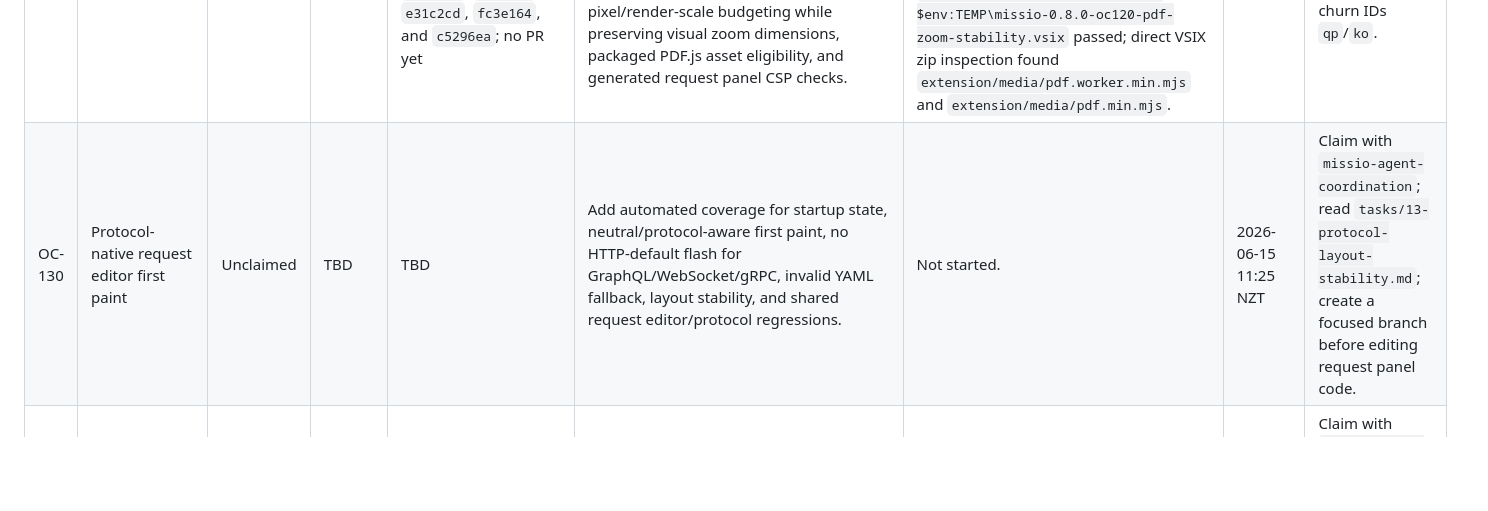
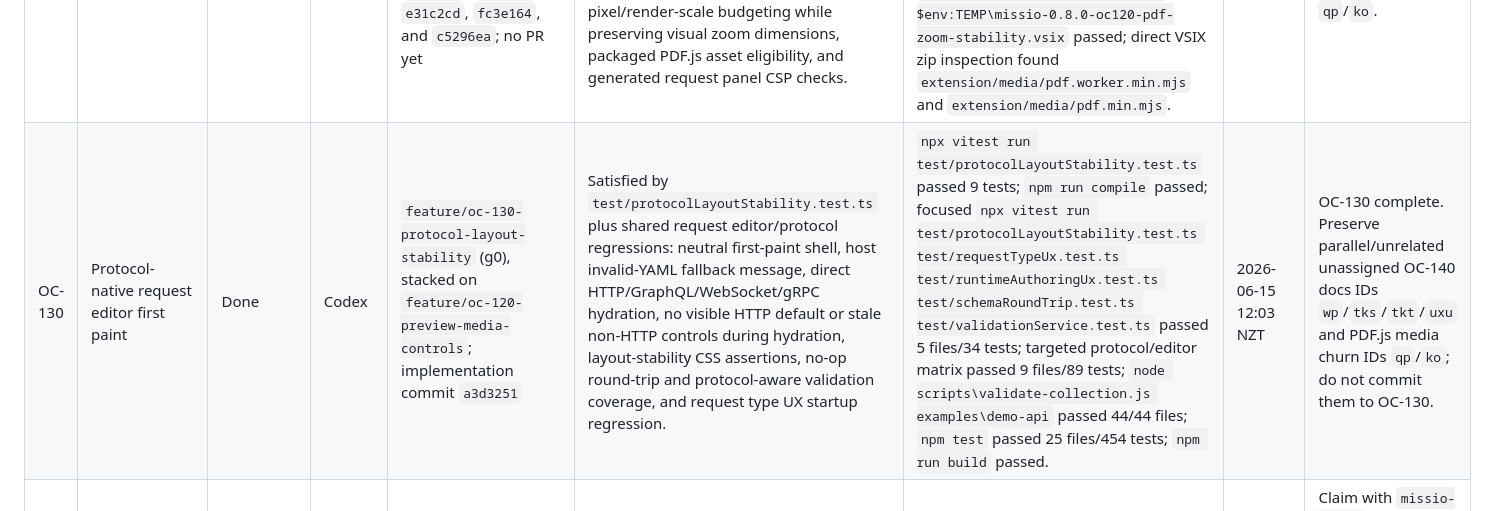
Before and after one commit to cjohnsto-nz/missio, a Markdown page: docs/open-collection-gap-analysis/AGENT_PROGRESS.md, the part around the change. Drawn GitHub-style; blank space fills up the shorter version.

Commit message:
Record OC-130 completion ledger

```diff
--- a/docs/open-collection-gap-analysis/AGENT_PROGRESS.md
+++ b/docs/open-collection-gap-analysis/AGENT_PROGRESS.md
@@ -70,7 +70,7 @@ Use full branch names for stacking existing branches with `but move <child-branc
 | OC-100 | Request type UX | Done | Codex | feature/oc-100-request-type-ux (g0 after restack), stacked on supervisor/add-request-type-ux-task; implementation commit `5cb05a3` | Satisfied by `test/requestTypeUx.test.ts`: schema-valid HTTP/GraphQL/WebSocket/gRPC starter templates, actual `missio.newRequest` protocol picker/write/open flow, YAML and editor-model round-trip safety, no stale protocol roots, gRPC same-protocol editor guard, and read-only protocol chip shell. Shared regressions cover HTTP/GraphQL/WebSocket/gRPC editor, validation, command/tool, and protocol behavior. Switcher/conversion helpers are intentionally out of scope because the benchmarked tools emphasize protocol choice at creation and Postman locks saved request protocols. | `npx vitest run test/requestTypeUx.test.ts test/schemaRoundTrip.test.ts test/openCollectionFoundation.test.ts test/validationService.test.ts` passed 4 files/25 tests; targeted protocol suite passed 8 files/68 tests; `npm run compile` passed; `npm test` passed 21 files/405 tests; `node scripts/validate-collection.js examples/demo-api` passed 42/42 files; `npm run build` passed. | 2026-06-15 00:15 NZT | OC-100 complete; no saved-request switcher was added by product decision and benchmark alignment. Remaining unassigned changes are parallel OC-050/OC-090 work, not OC-100. |
 | OC-110 | Runtime authoring UX | Done | Codex | feature/oc-110-runtime-authoring-ux (g0), stacked on supervisor/add-runtime-authoring-ux-task; implementation commit `fe0ad14`; supervisor follow-up commit `1e6db05`; supervisor acceptance recorded | Satisfied by `test/runtimeAuthoringUx.test.ts`, `test/runtimeExecutionService.test.ts`, `test/validationService.test.ts`, and shared schema/protocol regressions: visual editor can author supported runtime scripts/tests/assertions/actions, no longer offers non-executing `hooks` scripts or unsupported persisted scopes for new rows, preserves schema-valid existing `hooks`/persisted-scope YAML with diagnostics, and runtime actions diagnose unsupported scopes instead of silently writing runtime variables. | `npm run compile` passed; focused `npx vitest run test/runtimeAuthoringUx.test.ts test/runtimeExecutionService.test.ts test/validationService.test.ts test/schemaRoundTrip.test.ts test/requestTypeUx.test.ts test/webSocketSupport.test.ts test/grpcSupport.test.ts` passed 7 files/69 tests; `node scripts\validate-collection.js examples\demo-api` passed 44/44 files; `npm test` passed 23 files/437 tests; `npm run build` passed. | 2026-06-15 09:51 NZT | Supervisor review accepted OC-110 rework; no remaining blocking findings. |
 | OC-120 | Preview media zoom and rotate controls | Done | Codex | `feature/oc-120-preview-media-controls` (ia), currently stacked under OC-130/OC-140; commits `cf8d2e3`, `7d3f766`, `18dc78c`, `e31c2cd`, `fc3e164`, and `c5296ea`; no PR yet | Satisfied by `test/previewMediaControls.test.ts`: pure transform helpers, compact toolbar markup/labels/icons, rotate controls using rotate-like codicons, Ctrl+wheel and toolbar zoom handling, image/PDF controls, stale PDF render and loading-task cancellation, large PDF canvas pixel/render-scale budgeting while preserving visual zoom dimensions, packaged PDF.js asset eligibility, and generated request panel CSP checks. | `npx vitest run test/previewMediaControls.test.ts` passed 10 tests; `npm run compile` passed; targeted `npx vitest run test/previewMediaControls.test.ts test/requestTypeUx.test.ts test/responseProvider.test.ts` passed 3 files/22 tests; `npm run build` passed; `npx @vscode/vsce package --out $env:TEMP\missio-0.8.0-oc120-pdf-zoom-stability.vsix` passed; direct VSIX zip inspection found `extension/media/pdf.worker.min.mjs` and `extension/media/pdf.min.mjs`. | 2026-06-15 13:40 NZT | OC-120 user follow-up fixed. Preserve unrelated unassigned PDF.js media churn IDs `qp`/`ko`. |
-| OC-130 | Protocol-native request editor first paint | Unclaimed | TBD | TBD | Add automated coverage for startup state, neutral/protocol-aware first paint, no HTTP-default flash for GraphQL/WebSocket/gRPC, invalid YAML fallback, layout stability, and shared request editor/protocol regressions. | Not started. | 2026-06-15 11:25 NZT | Claim with `missio-agent-coordination`; read `tasks/13-protocol-layout-stability.md`; create a focused branch before editing request panel code. |
+| OC-130 | Protocol-native request editor first paint | Done | Codex | `feature/oc-130-protocol-layout-stability` (g0), stacked on `feature/oc-120-preview-media-controls`; implementation commit `a3d3251` | Satisfied by `test/protocolLayoutStability.test.ts` plus shared request editor/protocol regressions: neutral first-paint shell, host invalid-YAML fallback message, direct HTTP/GraphQL/WebSocket/gRPC hydration, no visible HTTP default or stale non-HTTP controls during hydration, layout-stability CSS assertions, no-op round-trip and protocol-aware validation coverage, and request type UX startup regression. | `npx vitest run test/protocolLayoutStability.test.ts` passed 9 tests; `npm run compile` passed; focused `npx vitest run test/protocolLayoutStability.test.ts test/requestTypeUx.test.ts test/runtimeAuthoringUx.test.ts test/schemaRoundTrip.test.ts test/validationService.test.ts` passed 5 files/34 tests; targeted protocol/editor matrix passed 9 files/89 tests; `node scripts\validate-collection.js examples\demo-api` passed 44/44 files; `npm test` passed 25 files/454 tests; `npm run build` passed. | 2026-06-15 12:03 NZT | OC-130 complete. Preserve parallel/unrelated unassigned OC-140 docs IDs `wp`/`tks`/`tkt`/`uxu` and PDF.js media churn IDs `qp`/`ko`; do not commit them to OC-130. |
 | OC-140 | First-class WebSocket lifecycle UX | Unclaimed | TBD | TBD | Add automated coverage for WebSocket session manager state transitions, local fixture client lifecycle, separate editor connect/disconnect/send controls, message history, VS Code status bar commands, command palette/tree actions, CodeLens, Copilot lifecycle tools, cleanup/deactivation, failure diagnostics, round-trip/validation, and shared WebSocket regressions. | Not started. | 2026-06-15 12:05 NZT | Claim with `missio-agent-coordination`; read `tasks/14-websocket-lifecycle-ux.md`; coordinate with OC-130 before editing shared request editor startup/layout or WebSocket editor files. |
 
 ## Dependency Map
```
